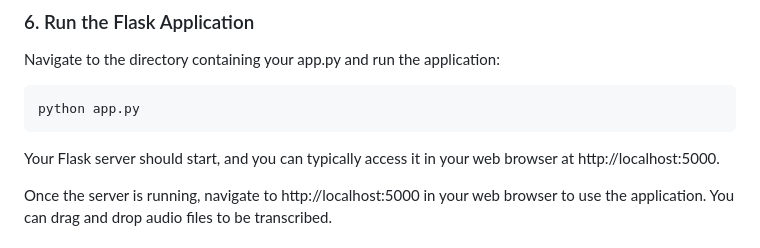
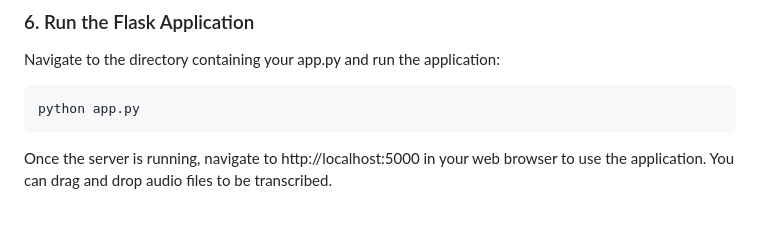
Before and after one commit to jonnymarshall/LocalScribe, a Markdown page: README.md, the part around the change. Rendered like a GitHub page; blank space fills up the shorter version.

````diff
--- a/README.md
+++ b/README.md
@@ -77,8 +77,6 @@ Navigate to the directory containing your app.py and run the application:
 ```
 python app.py
 ```
-Your Flask server should start, and you can typically access it in your web browser at http://localhost:5000.
-
 Once the server is running, navigate to http://localhost:5000 in your web browser to use the application. You can drag and drop audio files to be transcribed.
 
 ### Additional Notes
````
